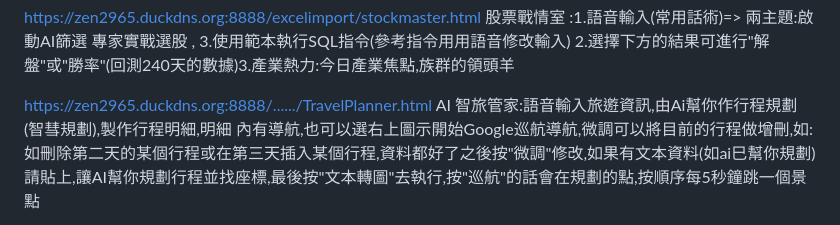
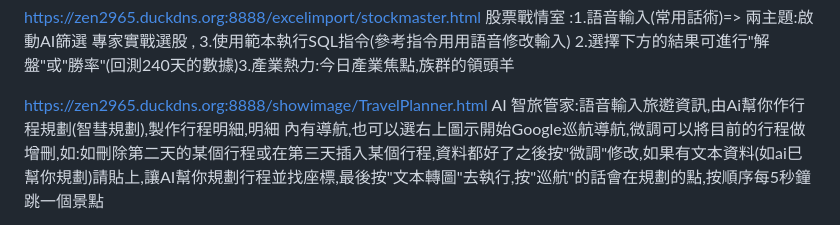
Before and after one commit to weizen99/androidapp, a Markdown page: README.md, the part around the change. Drawn GitHub-style.

```diff
--- a/README.md
+++ b/README.md
@@ -5,7 +5,7 @@ https://ithelp.ithome.com.tw/m/articles/10383051
 https://zen2965.duckdns.org:8888/excelimport/stockmaster.html
 股票戰情室 :1.語音輸入(常用話術)=> 兩主題:啟動AI篩選   專家實戰選股 ,  3.使用範本執行SQL指令(參考指令用用語音修改輸入) 2.選擇下方的結果可進行"解盤"或"勝率"(回測240天的數據)3.產業熱力:今日產業焦點,族群的領頭羊
 
-https://zen2965.duckdns.org:8888/....../TravelPlanner.html
+https://zen2965.duckdns.org:8888/showimage/TravelPlanner.html
 AI 智旅管家:語音輸入旅𨘋資訊,由Ai幫你作行程規劃(智彗規劃),製作行程明細,明細 內有導航,也可以選右上圖示開始Google巡航導航,微調可以將目前的行程做增刪,如:如刪除第二天的某個行程或在第三天插入某個行程,資料都好了之後按"微調"修改,如果有文本資料(如ai巳幫你規劃)請貼上,讓AI幫你規劃行程並找座標,最後按"文本轉圖"去執行,按"巡航"的話會在規劃的點,按順序每5秒鐘跳一個景點
 
 一般:
```
